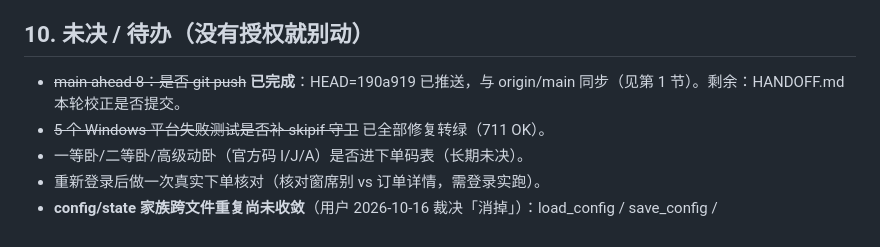
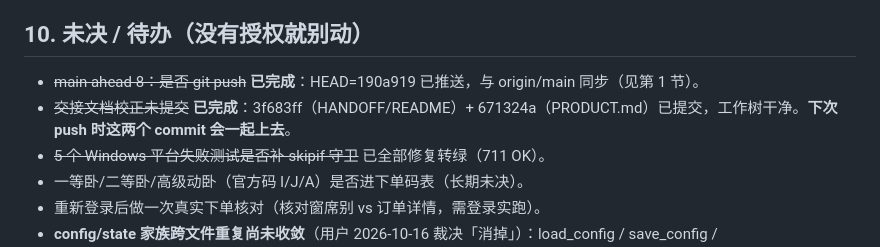
Before and after one commit to c66-m/12306-ticket-monitor, a Markdown page: HANDOFF.md, the part around the change. Drawn GitHub-style.

Commit message:
docs: HANDOFF 待办段同步提交状态

```diff
--- a/HANDOFF.md
+++ b/HANDOFF.md
@@ -252,7 +252,8 @@ monitor 2 s / grab 1 s / history 30 s / session 60 s（`ui/app.js` 尾部 setInt
 - verify_session(session) 语义：返回 (ok, who, permanent)；非 JSON 响应重试 3 次，避免把 12306 临时繁忙误判为登录失效。
 
 ## 10. 未决 / 待办（没有授权就别动）
-- ~~main ahead 8：是否 git push~~ **已完成**：HEAD=190a919 已推送，与 origin/main 同步（见第 1 节）。剩余：HANDOFF.md 本轮校正是否提交。
+- ~~main ahead 8：是否 git push~~ **已完成**：HEAD=190a919 已推送，与 origin/main 同步（见第 1 节）。
+- ~~交接文档校正未提交~~ **已完成**：3f683ff（HANDOFF/README）+ 671324a（PRODUCT.md）已提交，工作树干净。**下次 push 时这两个 commit 会一起上去**。
 - ~~5 个 Windows 平台失败测试是否补 skipif 守卫~~ 已全部修复转绿（711 OK）。
 - 一等卧/二等卧/高级动卧（官方码 I/J/A）是否进下单码表（长期未决）。
 - 重新登录后做一次真实下单核对（核对窗席别 vs 订单详情，需登录实跑）。
```
